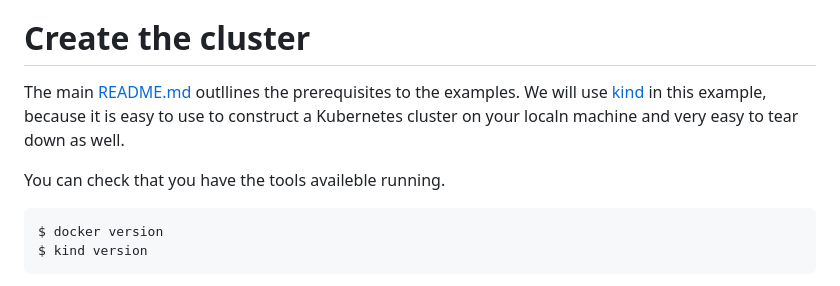
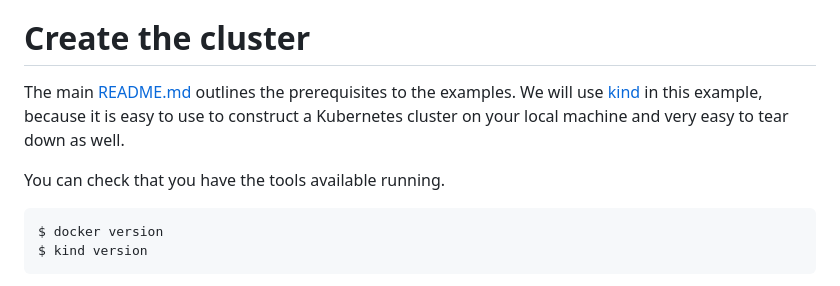
Before and after one commit to neticdk/k8s-workshop, a Markdown page: simple-kubernetes/README.md, the part around the change. Drawn GitHub-style.

````diff
--- a/simple-kubernetes/README.md
+++ b/simple-kubernetes/README.md
@@ -10,11 +10,11 @@ The following examples will show both ways of working. Lets see the differences
 
 # Create the cluster
 
-The main [README.md](../README.md) outllines the prerequisites to the examples. We will use [kind](https://kind.sigs.k8s.io/)
-in this example, because it is easy to use to construct a Kubernetes cluster on your localn machine and very easy to
+The main [README.md](../README.md) outlines the prerequisites to the examples. We will use [kind](https://kind.sigs.k8s.io/)
+in this example, because it is easy to use to construct a Kubernetes cluster on your local machine and very easy to
 tear down as well.
 
-You can check that you have the tools availeble running.
+You can check that you have the tools available running.
 
 ```console
 $ docker version
````
